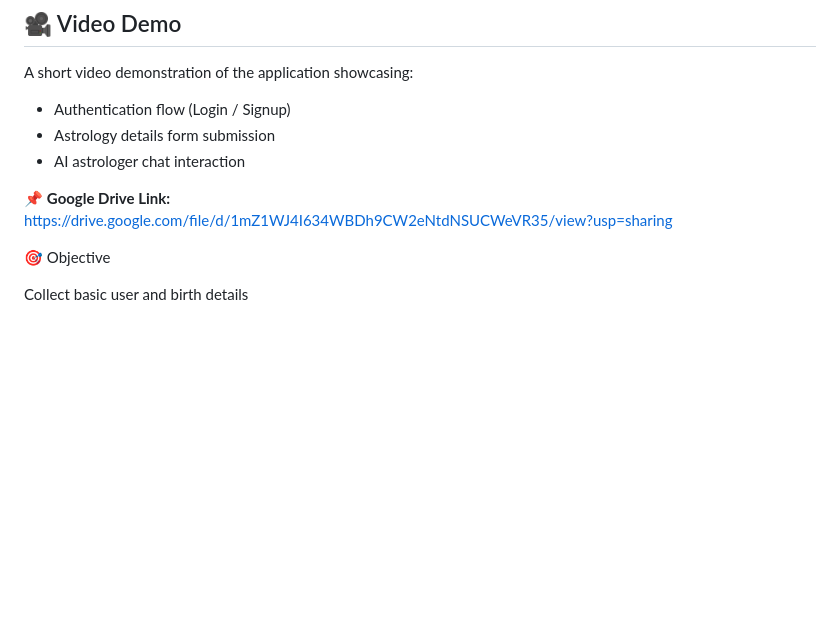
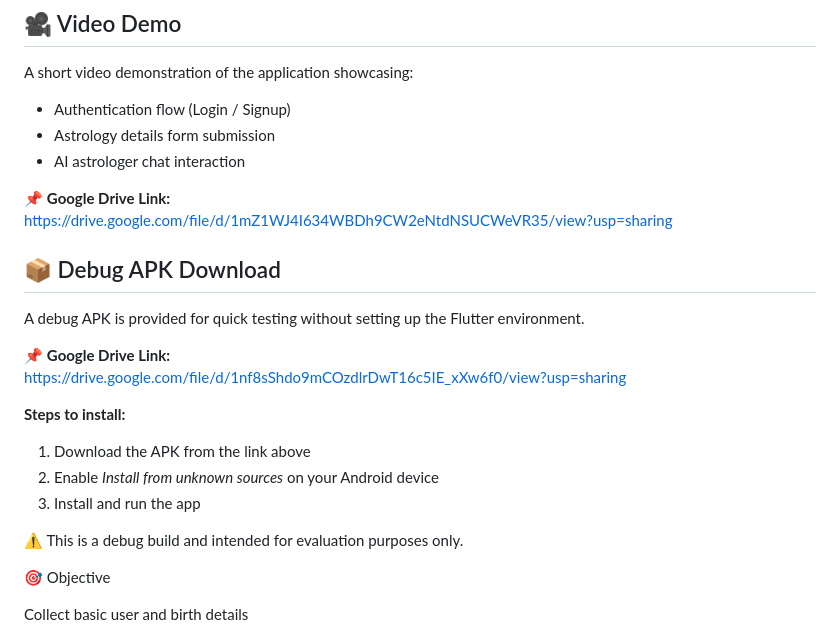
Before and after one commit to Snehil208001/Astro-Chatbot-App, a Markdown page: README.md, the part around the change. Drawn GitHub-style; blank space fills up the shorter version.

Commit message:
Add debug APK download instructions to README
Added section for downloading debug APK with installation steps.

```diff
--- a/README.md
+++ b/README.md
@@ -31,6 +31,21 @@ A short video demonstration of the application showcasing:
 
 📌 **Google Drive Link:**
 https://drive.google.com/file/d/1mZ1WJ4I634WBDh9CW2eNtdNSUCWeVR35/view?usp=sharing
+
+## 📦 Debug APK Download
+
+A debug APK is provided for quick testing without setting up the Flutter environment.
+
+📌 **Google Drive Link:**
+https://drive.google.com/file/d/1nf8sShdo9mCOzdlrDwT16c5IE_xXw6f0/view?usp=sharing
+
+**Steps to install:**
+1. Download the APK from the link above
+2. Enable *Install from unknown sources* on your Android device
+3. Install and run the app
+
+⚠️ This is a debug build and intended for evaluation purposes only.
+
 
 
 🎯 Objective
```
